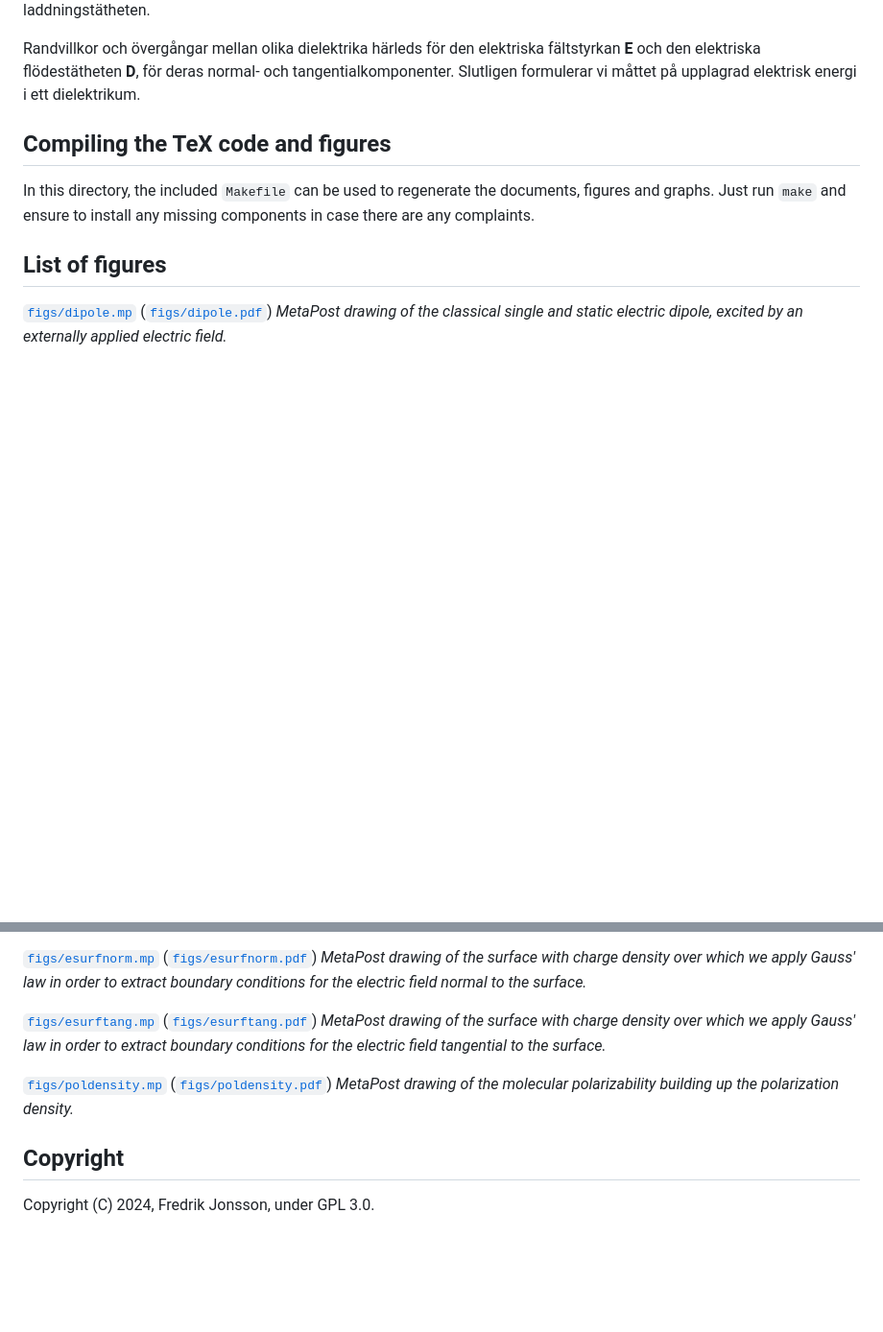
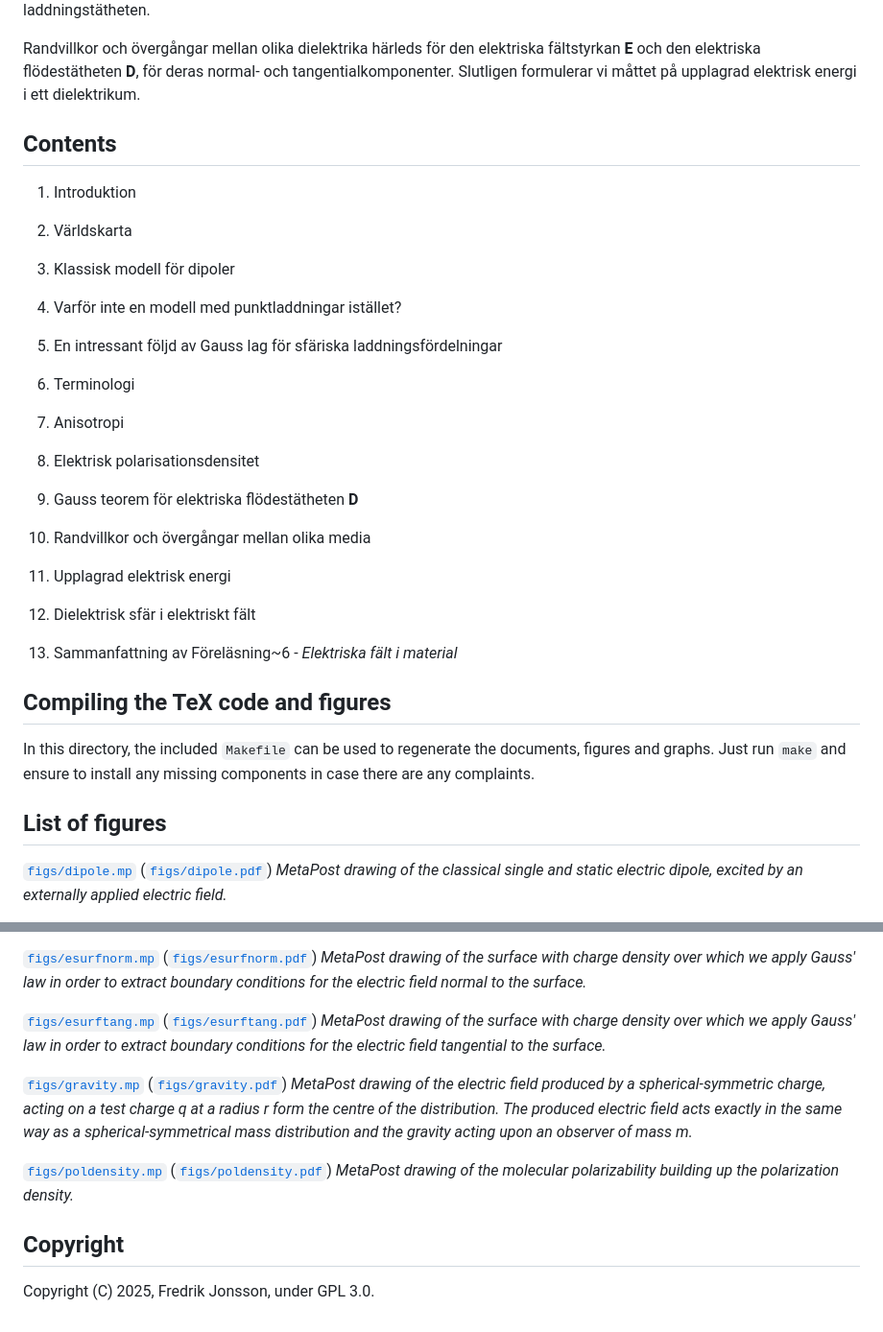
Before and after one commit to hp35/elmagii, a Markdown page: lect-06/README.md, 2 parts joined by grey strips. Shown: that part at 96% size. GitHub-like rendering; blank space fills up the shorter version.

Commit message:
Adding summary and an updated list of figures.

```diff
--- a/lect-06/README.md
+++ b/lect-06/README.md
@@ -34,6 +34,34 @@ fältstyrkan <b>E</b> och den elektriska flödestätheten <b>D</b>, för deras
 normal- och tangentialkomponenter. Slutligen formulerar vi måttet på upplagrad
 elektrisk energi i ett dielektrikum.
 
+## Contents
+
+1. Introduktion
+
+2. Världskarta
+
+3. Klassisk modell för dipoler
+
+4. Varför inte en modell med punktladdningar istället?
+
+5. En intressant följd av Gauss lag för sfäriska laddningsfördelningar
+
+6. Terminologi
+
+7. Anisotropi
+
+8. Elektrisk polarisationsdensitet
+
+9. Gauss teorem för elektriska flödestätheten <b>D</b>
+
+10. Randvillkor och övergångar mellan olika media
+
+11. Upplagrad elektrisk energi
+
+12. Dielektrisk sfär i elektriskt fält
+
+13. Sammanfattning av Föreläsning~6 - <i>Elektriska fält i material</i>
+
 ## Compiling the TeX code and figures
 
 In this directory, the included `Makefile` can be used to regenerate the
@@ -65,10 +93,18 @@ missing components in case there are any complaints.
     apply Gauss' law in order to extract boundary conditions for the electric
     field tangential to the surface.</i>
 
+[`figs/gravity.mp`](figs/gravity.mp)
+    ([`figs/gravity.pdf`](figs/gravity.pdf))
+    <i>MetaPost drawing of the electric field produced by a spherical-symmetric
+    charge, acting on a test charge q at a radius r form the centre of the
+    distribution. The produced electric field acts exactly in the same way as
+    a spherical-symmetrical mass distribution and the gravity acting upon an
+    observer of mass m.</i>
+
 [`figs/poldensity.mp`](figs/poldensity.mp)
     ([`figs/poldensity.pdf`](figs/poldensity.pdf))
     <i>MetaPost drawing of the molecular polarizability building up the
     polarization density.</i>
 
 ## Copyright
-Copyright (C) 2024, Fredrik Jonsson, under GPL 3.0.
+Copyright (C) 2025, Fredrik Jonsson, under GPL 3.0.
```
